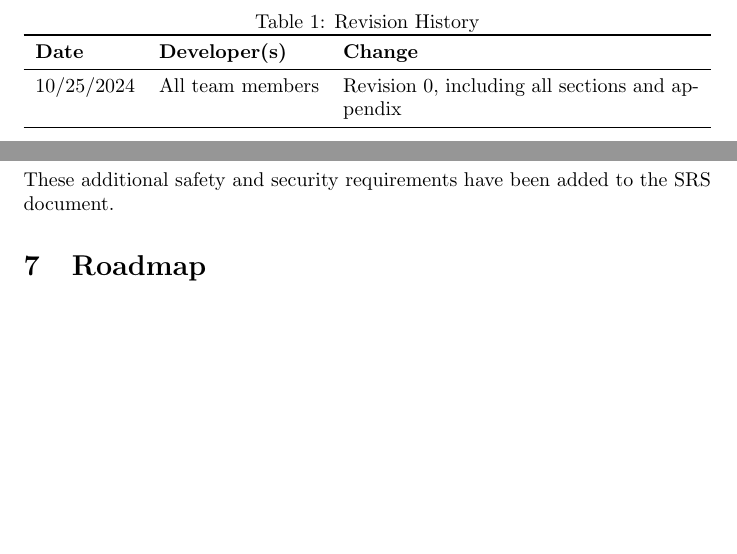
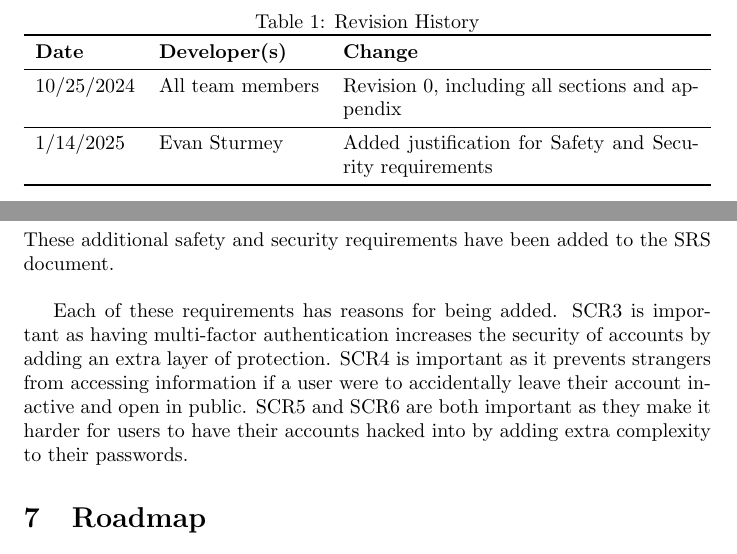
Before and after one commit to ausbennett/mes-finance-platform, a LaTeX document (docs/HazardAnalysis/HazardAnalysis.tex): two parts of pages 2 and 9 of 13, joined at a grey line, cut so that both start at the same text, the shorter picture padded with empty space. Compiled offline with pdfLaTeX.

Commit message:
Closes #40, added justification for safety and security requirements

```diff
--- a/docs/HazardAnalysis/HazardAnalysis.tex
+++ b/docs/HazardAnalysis/HazardAnalysis.tex
@@ -42,6 +42,8 @@
 \textbf{Date} & \textbf{Developer(s)} & \textbf{Change}\\
 \midrule
 10/25/2024 & All team members & Revision 0, including all sections and appendix\\
+\midrule
+1/14/2025 & Evan Sturmey & Added justification for Safety and Security requirements\\
 
 \bottomrule
 \end{tabularx}
@@ -313,7 +315,9 @@ By identifying and managing these hazards, we aim to protect the integrity and d
     \item \textbf{SCR5.} The system shall ensure that users make strong passwords, including requiring a minimum length, use of special characters and a mix of uppercase and lowercase letters.
     \item \textbf{SCR6.} The system shall prompt users to alter their passwords every 12 months.
 \end{itemize}
-These additional safety and security requirements have been added to the SRS document.
+These additional safety and security requirements have been added to the SRS document. \\
+
+Each of these requirements has reasons for being added. SCR3 is important as having multi-factor authentication increases the security of accounts by adding an extra layer of protection. SCR4 is important as it prevents strangers from accessing information if a user were to accidentally leave their account inactive and open in public. SCR5 and SCR6 are both important as they make it harder for users to have their accounts hacked into by adding extra complexity to their passwords.
 
 \section{Roadmap}
 
```
